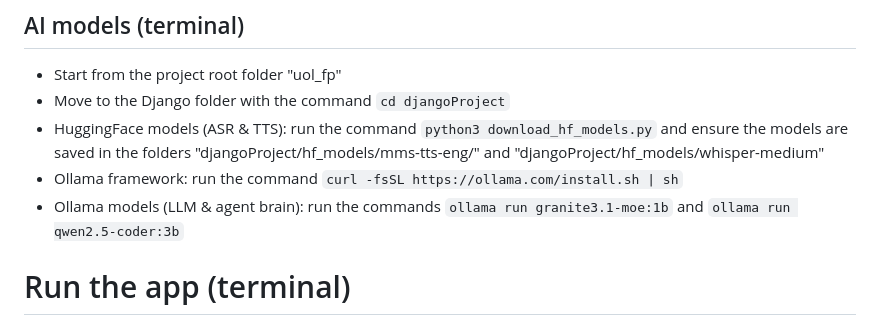
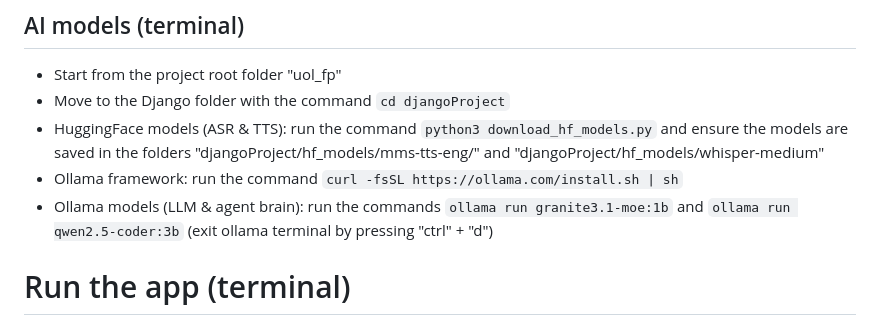
Before and after one commit to rgottberg/uol_fp, a Markdown page: README.md, the part around the change. GitHub-like rendering.

Commit message:
instructions to leave ollama terminal

```diff
--- a/README.md
+++ b/README.md
@@ -47,7 +47,7 @@ The project is based on the template “4.1 Orchestrating AI models to achieve a
 - Move to the Django folder with the command `cd djangoProject`
 - HuggingFace models (ASR & TTS): run the command `python3 download_hf_models.py` and ensure the models are saved in the folders "djangoProject/hf_models/mms-tts-eng/" and "djangoProject/hf_models/whisper-medium"
 - Ollama framework: run the command `curl -fsSL https://ollama.com/install.sh | sh`
-- Ollama models (LLM & agent brain): run the commands `ollama run granite3.1-moe:1b` and `ollama run qwen2.5-coder:3b`
+- Ollama models (LLM & agent brain): run the commands `ollama run granite3.1-moe:1b` and `ollama run qwen2.5-coder:3b` (exit ollama terminal by pressing "ctrl" + "d")
 
 # Run the app (terminal)
 
```
